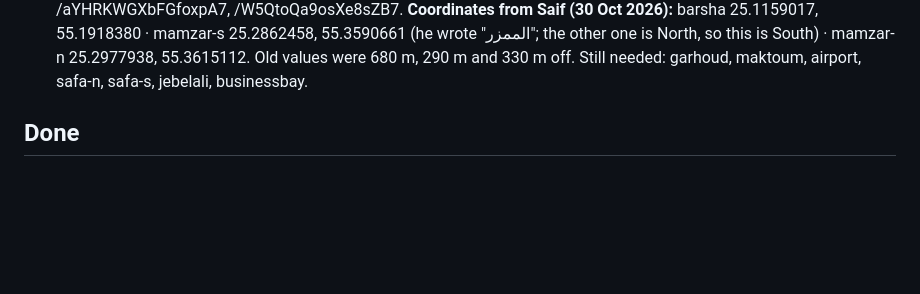
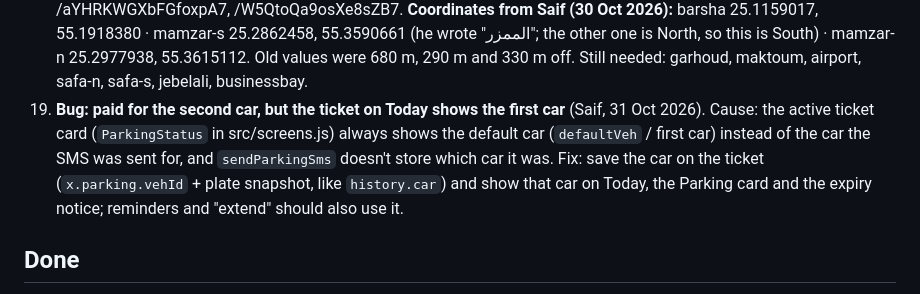
Before and after one commit to jhy2njr6w7-a11y/road-dues, a Markdown page: FEEDBACK.md, the part around the change. Drawn GitHub-style; blank space fills up the shorter version.

Commit message:
Feedback 19: ticket shows the wrong car
Co-Authored-By: Claude Opus 5.5 <noreply@anthropic.com>
Claude-Session: https://claude.ai/code/session_01QpM3jHj4oDpnDvTdyP6fXG

```diff
--- a/FEEDBACK.md
+++ b/FEEDBACK.md
@@ -36,6 +36,7 @@ When an item is built, move it to "Done" with the PR link.
 17. **"Shake to report" doesn't work** (Saif, 30 Oct 2026). My mistake: TestFlight has no shake gesture. Its way is: take a screenshot (side + volume up) → tap the thumbnail → Done / share → "Share Beta Feedback", or open the TestFlight app ▸ Parking+ ▸ "Send Beta Feedback". Fix the "What to Test" text for testers. Also add an in-app **"Send feedback"** row in Settings that opens an email to darbak9900@gmail.com with the app version and phone model filled in (works for App Store users too).
 18. **Salik gate "Map" opens the wrong place, not the bridge** (Saif, 30 Oct 2026). The `GATES` coordinates in src/data.js were estimates from the first chat and were never checked, so the gates are off. That also hurts automatic gate detection (170 m radius), not just the Map button. Fix: put in the real gantry positions for all 10 gates (OpenStreetMap `highway=toll_gantry`, Salik's own gate map, or Saif's "I'm here" readings) and check each on a map before shipping. OpenStreetMap/Overpass is blocked from this sandbox, so the positions must come from a source reachable here or from Saif. Saif sent 5 Google Maps links (30 Oct 2026; short links are blocked here too, so ask him for the coordinates and which gate each is): maps.app.goo.gl/1LQUiyCN3LMrJkEYA, /qdWPEqL2GrVwWsJx8, /TjY1arwE344uwwcy5, /aYHRKWGXbFGfoxpA7, /W5QtoQa9osXe8sZB7.
     **Coordinates from Saif (30 Oct 2026):** barsha 25.1159017, 55.1918380 · mamzar-s 25.2862458, 55.3590661 (he wrote "الممزر"; the other one is North, so this is South) · mamzar-n 25.2977938, 55.3615112. Old values were 680 m, 290 m and 330 m off. Still needed: garhoud, maktoum, airport, safa-n, safa-s, jebelali, businessbay.
+19. **Bug: paid for the second car, but the ticket on Today shows the first car** (Saif, 31 Oct 2026). Cause: the active ticket card (`ParkingStatus` in src/screens.js) always shows the default car (`defaultVeh` / first car) instead of the car the SMS was sent for, and `sendParkingSms` doesn't store which car it was. Fix: save the car on the ticket (`x.parking.vehId` + plate snapshot, like `history.car`) and show that car on Today, the Parking card and the expiry notice; reminders and "extend" should also use it.
 
 ## Done
 
```
